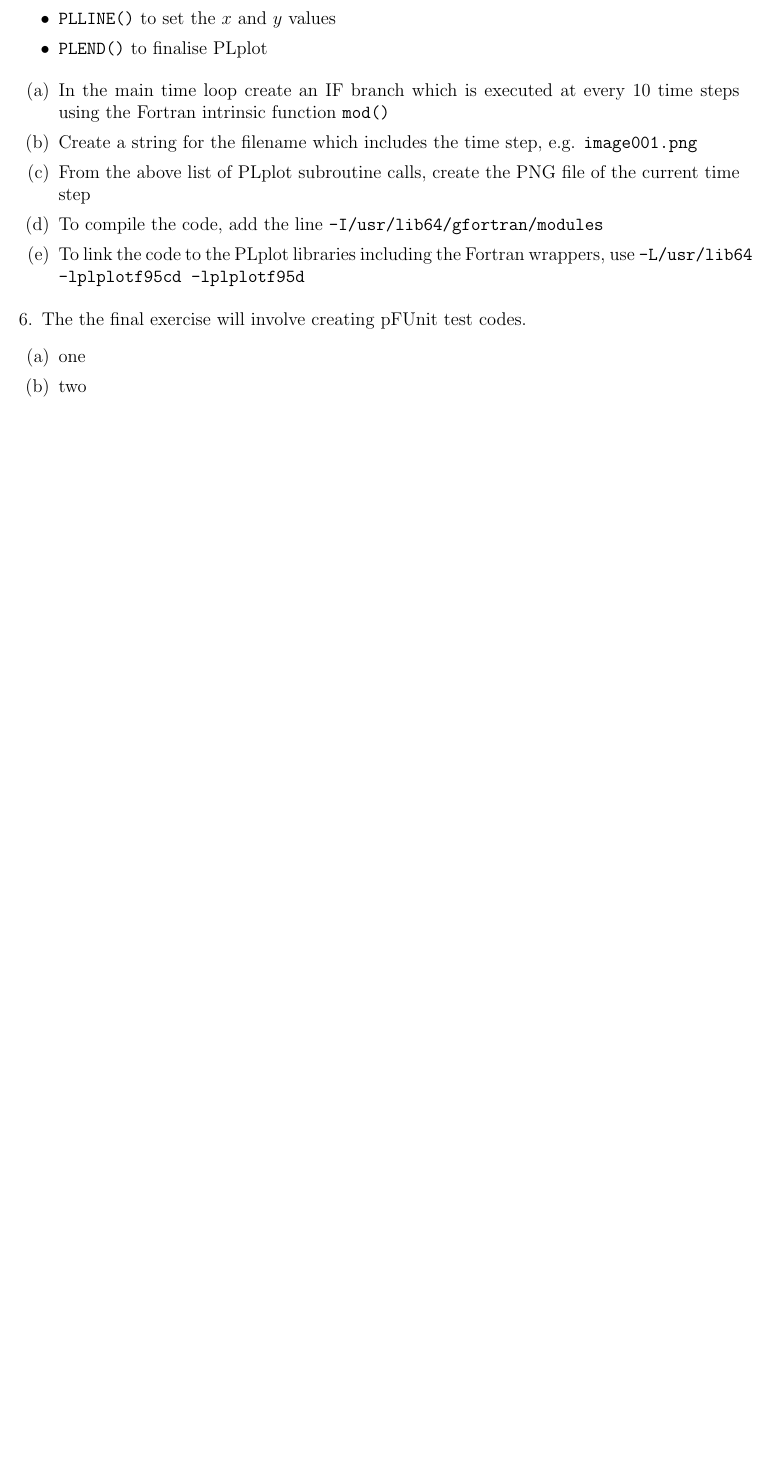
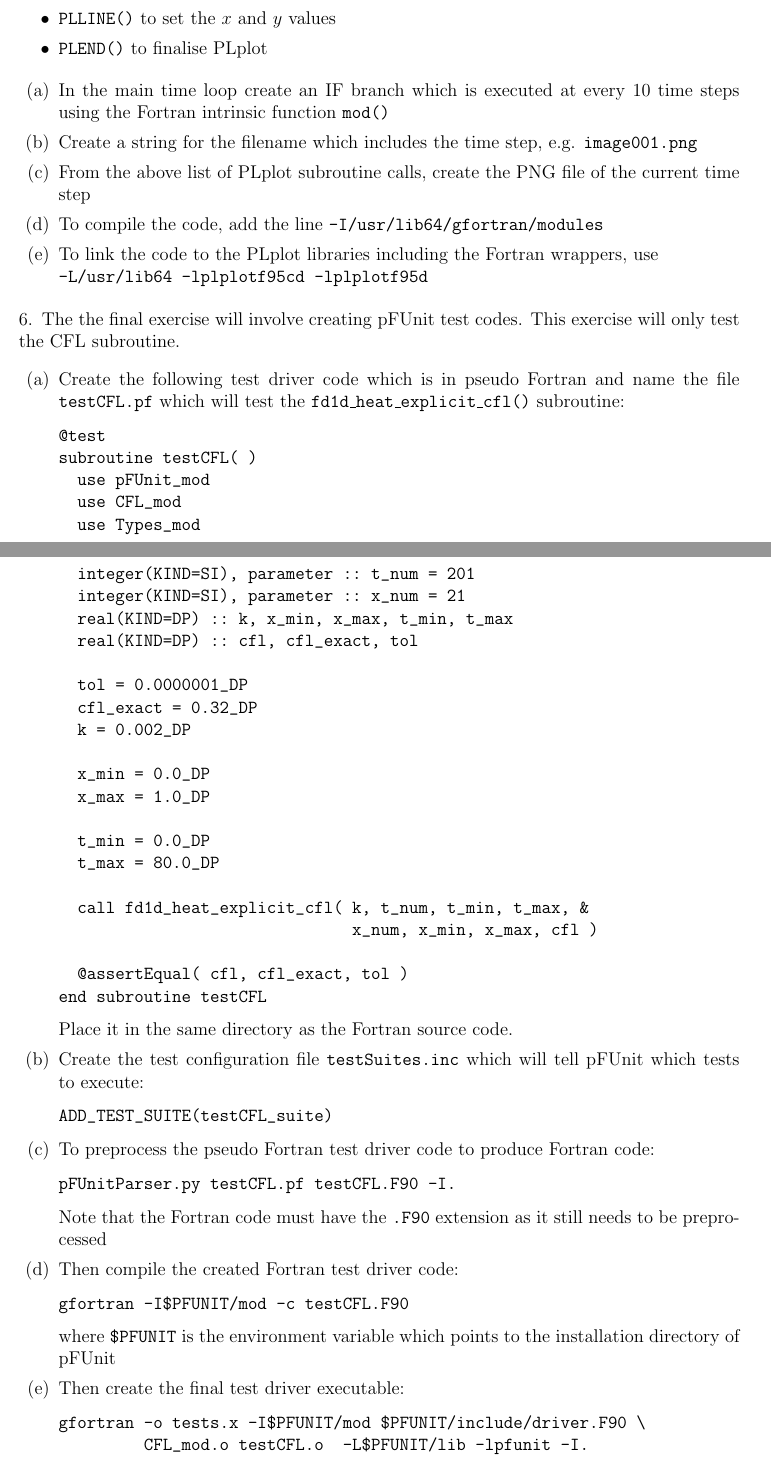
Before and after one commit to wadudmiah/fortran-modernisation-workshop, a LaTeX problem sheet (exercises/exercises.tex): part of page 9 of 9 before the commit and two parts of pages 9 and 10 of 11 after it, the two joined at a grey line, cut so that both start at the same text, the shorter picture padded with empty space. Compiled offline with pdfLaTeX.

Commit message:
added pFUnit exercises

```diff
--- a/exercises/exercises.tex
+++ b/exercises/exercises.tex
@@ -363,10 +363,59 @@ using the Fortran intrinsic function \texttt{mod()}
 \item From the above list of PLplot subroutine calls, create the PNG file of the
 current time step
 \item To compile the code, add the line \texttt{-I/usr/lib64/gfortran/modules}
-\item To link the code to the PLplot libraries including the Fortran wrappers, use
+\item To link the code to the PLplot libraries including the Fortran wrappers, use \newline
 \texttt{-L/usr/lib64 -lplplotf95cd -lplplotf95d}
 \end{enumerate}
-\item The the final exercise will involve creating pFUnit test codes.
+\item The the final exercise will involve creating pFUnit test codes. This exercise will only
+test the CFL subroutine.
 \begin{enumerate}
-\item one
-\item two
+\item Create the following test driver code which is in pseudo Fortran and name the file \texttt{testCFL.pf}
+which will test the \texttt{fd1d\_heat\_explicit\_cfl()} subroutine:
+\begin{verbatim}
+@test
+subroutine testCFL( )
+  use pFUnit_mod
+  use CFL_mod
+  use Types_mod
+
+  integer(KIND=SI), parameter :: t_num = 201
+  integer(KIND=SI), parameter :: x_num = 21
+  real(KIND=DP) :: k, x_min, x_max, t_min, t_max
+  real(KIND=DP) :: cfl, cfl_exact, tol
+
+  tol = 0.0000001_DP
+  cfl_exact = 0.32_DP
+  k = 0.002_DP
+
+  x_min = 0.0_DP
+  x_max = 1.0_DP
+
+  t_min = 0.0_DP
+  t_max = 80.0_DP
+
+  call fd1d_heat_explicit_cfl( k, t_num, t_min, t_max, &
+                               x_num, x_min, x_max, cfl )
+
+  @assertEqual( cfl, cfl_exact, tol )
+end subroutine testCFL
+\end{verbatim}
+Place it in the same directory as the Fortran source code.
+\item Create the test configuration file \texttt{testSuites.inc} which will tell pFUnit which tests to execute:
+\begin{verbatim}
+ADD_TEST_SUITE(testCFL_suite)
+\end{verbatim}
+\item To preprocess the pseudo Fortran test driver code to produce Fortran code:
+\begin{verbatim}
+pFUnitParser.py testCFL.pf testCFL.F90 -I.
+\end{verbatim}
+Note that the Fortran code must have the \texttt{.F90} extension as it still needs to be preprocessed
+\item Then compile the created Fortran test driver code:
+\begin{verbatim}
+gfortran -I$PFUNIT/mod -c testCFL.F90
+\end{verbatim}
+where \texttt{\$PFUNIT} is the environment variable which points to the installation directory of pFUnit
+\item Then create the final test driver executable:
+\begin{verbatim}
+gfortran -o tests.x -I$PFUNIT/mod $PFUNIT/include/driver.F90 \
+         CFL_mod.o testCFL.o  -L$PFUNIT/lib -lpfunit -I.
+\end{verbatim}
```
Also changed, not shown: solutions/testSuites.inc (added, +2 -0 lines), exercises/exercises.tex (9 more changed lines), 1 other file.
